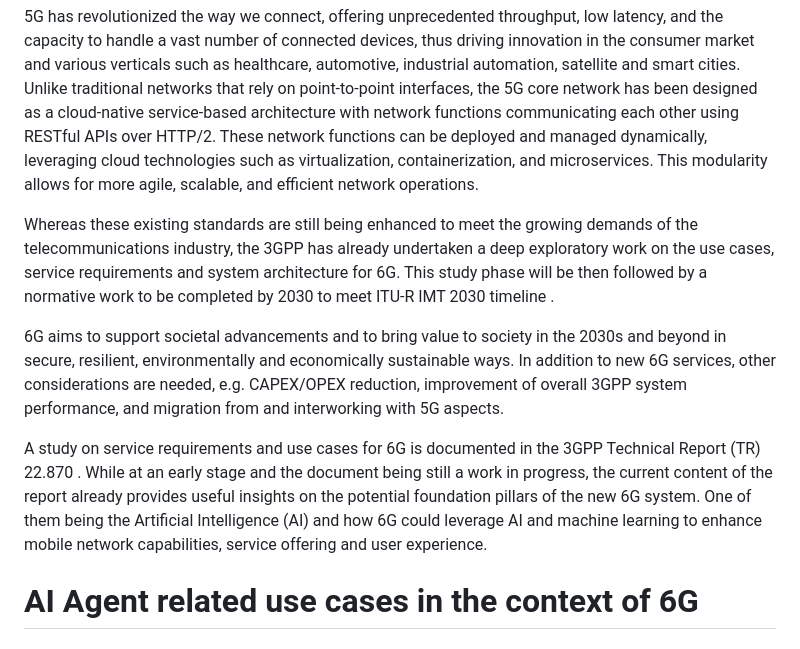
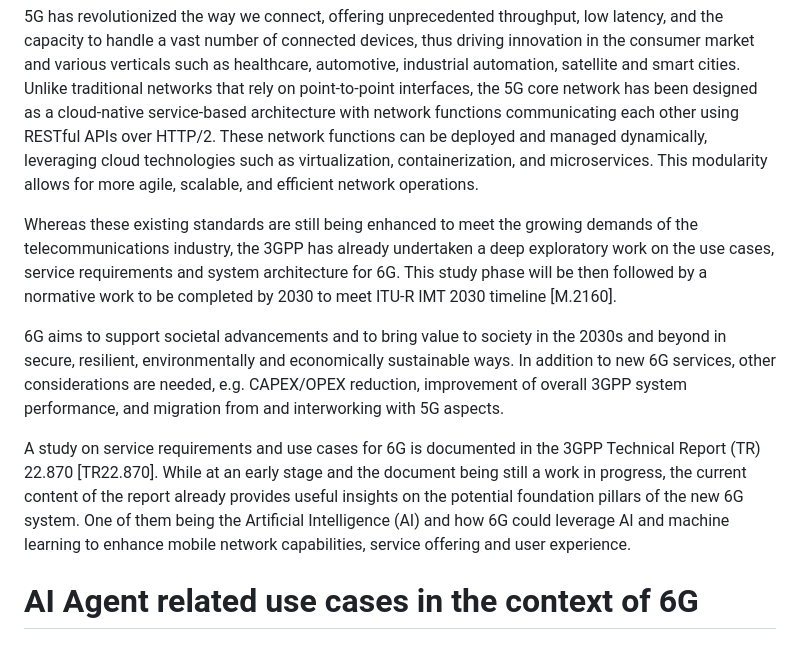
Before and after one commit to emile22/draft-stephan-ai-agent-6g, a Markdown page: draft-stephan-ai-agent-6g.md, the part around the change. GitHub-like rendering.

Commit message:
fixing diff with Lionel version 02 : check refs work
check limited to the intro

```diff
--- a/draft-stephan-ai-agent-6g.md
+++ b/draft-stephan-ai-agent-6g.md
@@ -75,11 +75,11 @@ Since 1998, the 3rd Generation Partnership Project (3GPP) has been fundamental i
 
 5G has revolutionized the way we connect, offering unprecedented throughput, low latency, and the capacity to handle a vast number of connected devices, thus driving innovation in the consumer market and various verticals such as healthcare, automotive, industrial automation, satellite and smart cities. Unlike traditional networks that rely on point-to-point interfaces, the 5G core network has been designed as a cloud-native service-based architecture with network functions communicating each other using RESTful APIs over HTTP/2. These network functions can be deployed and managed dynamically, leveraging cloud technologies such as virtualization, containerization, and microservices. This modularity allows for more agile, scalable, and efficient network operations.
 
-Whereas these existing standards are still being enhanced to meet the growing demands of the telecommunications industry, the 3GPP has already undertaken a deep exploratory work on the use cases, service requirements and system architecture for 6G. This study phase will be then followed by a normative work to be completed by 2030 to meet ITU-R IMT 2030 timeline .
+Whereas these existing standards are still being enhanced to meet the growing demands of the telecommunications industry, the 3GPP has already undertaken a deep exploratory work on the use cases, service requirements and system architecture for 6G. This study phase will be then followed by a normative work to be completed by 2030 to meet ITU-R IMT 2030 timeline [M.2160].
 
 6G aims to support societal advancements and to bring value to society in the 2030s and beyond in secure, resilient, environmentally and economically sustainable ways. In addition to new 6G services, other considerations are needed, e.g. CAPEX/OPEX reduction, improvement of overall 3GPP system performance, and migration from and interworking with 5G aspects.
 
-A study on service requirements and use cases for 6G is documented in the 3GPP Technical Report (TR) 22.870 . While at an early stage and the document being still a work in progress, the current content of the report already provides useful insights on the potential foundation pillars of the new 6G system. One of them being the Artificial Intelligence (AI) and how 6G could leverage AI and machine learning to enhance mobile network capabilities, service offering and user experience.
+A study on service requirements and use cases for 6G is documented in the 3GPP Technical Report (TR) 22.870 [TR22.870]. While at an early stage and the document being still a work in progress, the current content of the report already provides useful insights on the potential foundation pillars of the new 6G system. One of them being the Artificial Intelligence (AI) and how 6G could leverage AI and machine learning to enhance mobile network capabilities, service offering and user experience.
 
 # AI Agent related use cases in the context of 6G
 
```
